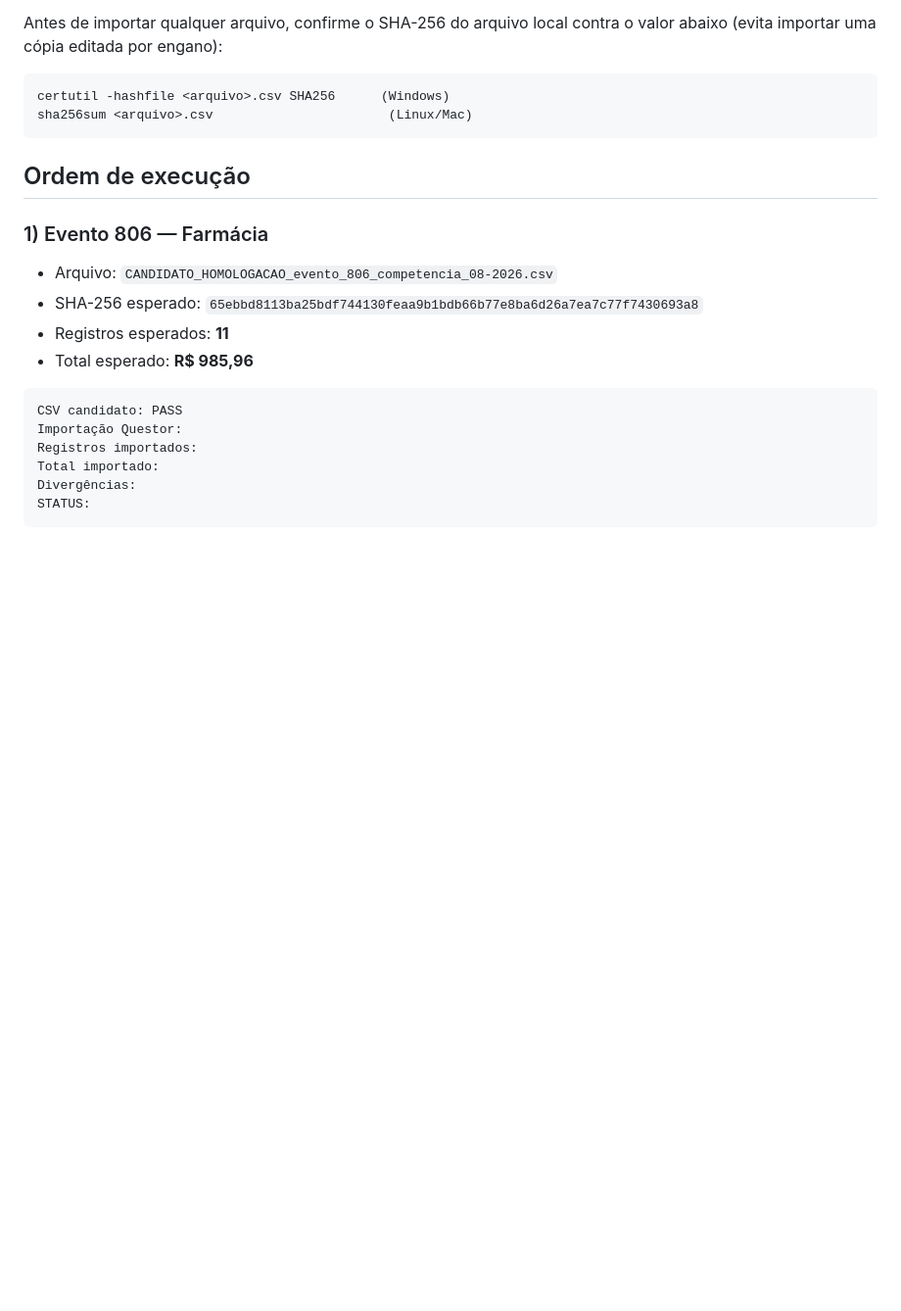
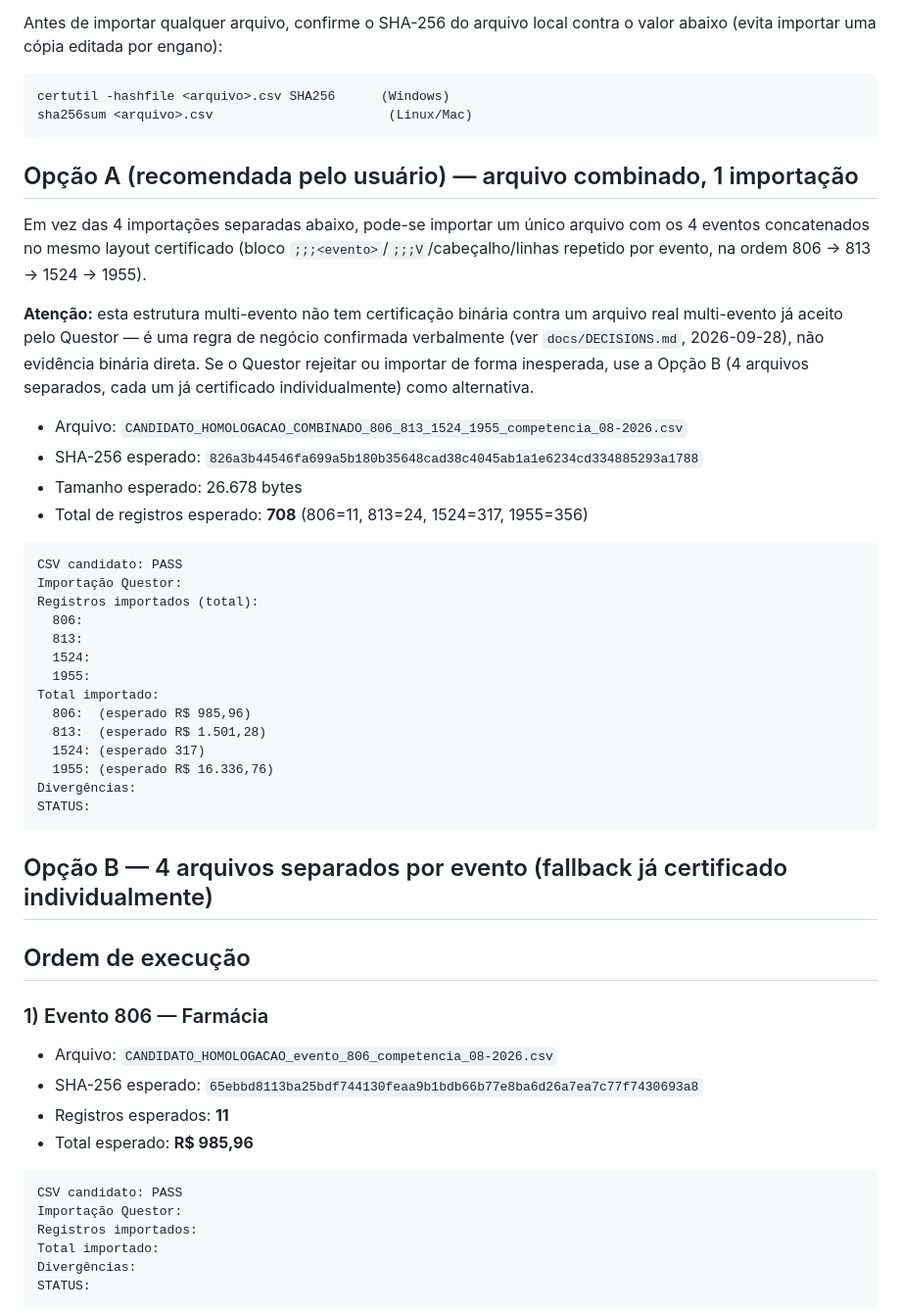
Before and after one commit to igorramosgato-cloud/Igor, a Markdown page: docs/P01_CHECKLIST_IMPORTACAO_MANUAL_V.md, the part around the change. Shown at 98% size. GitHub-like rendering; blank space fills up the shorter version.

````diff
--- a/docs/P01_CHECKLIST_IMPORTACAO_MANUAL_V.md
+++ b/docs/P01_CHECKLIST_IMPORTACAO_MANUAL_V.md
@@ -11,6 +11,44 @@ contra o valor abaixo (evita importar uma cópia editada por engano):
 certutil -hashfile <arquivo>.csv SHA256      (Windows)
 sha256sum <arquivo>.csv                       (Linux/Mac)
 ```
+
+## Opção A (recomendada pelo usuário) — arquivo combinado, 1 importação
+
+Em vez das 4 importações separadas abaixo, pode-se importar um único
+arquivo com os 4 eventos concatenados no mesmo layout certificado
+(bloco `;;;<evento>`/`;;;V`/cabeçalho/linhas repetido por evento, na
+ordem 806 → 813 → 1524 → 1955).
+
+**Atenção:** esta estrutura multi-evento não tem certificação binária
+contra um arquivo real multi-evento já aceito pelo Questor — é uma
+regra de negócio confirmada verbalmente (ver `docs/DECISIONS.md`,
+2026-09-28), não evidência binária direta. Se o Questor rejeitar ou
+importar de forma inesperada, use a Opção B (4 arquivos separados,
+cada um já certificado individualmente) como alternativa.
+
+- Arquivo: `CANDIDATO_HOMOLOGACAO_COMBINADO_806_813_1524_1955_competencia_08-2026.csv`
+- SHA-256 esperado: `826a3b44546fa699a5b180b35648cad38c4045ab1a1e6234cd334885293a1788`
+- Tamanho esperado: 26.678 bytes
+- Total de registros esperado: **708** (806=11, 813=24, 1524=317, 1955=356)
+
+```
+CSV candidato: PASS
+Importação Questor:
+Registros importados (total):
+  806:
+  813:
+  1524:
+  1955:
+Total importado:
+  806:  (esperado R$ 985,96)
+  813:  (esperado R$ 1.501,28)
+  1524: (esperado 317)
+  1955: (esperado R$ 16.336,76)
+Divergências:
+STATUS:
+```
+
+## Opção B — 4 arquivos separados por evento (fallback já certificado individualmente)
 
 ## Ordem de execução
 
````
Also changed, not shown: docs/DECISIONS.md (+54 -0 lines).
